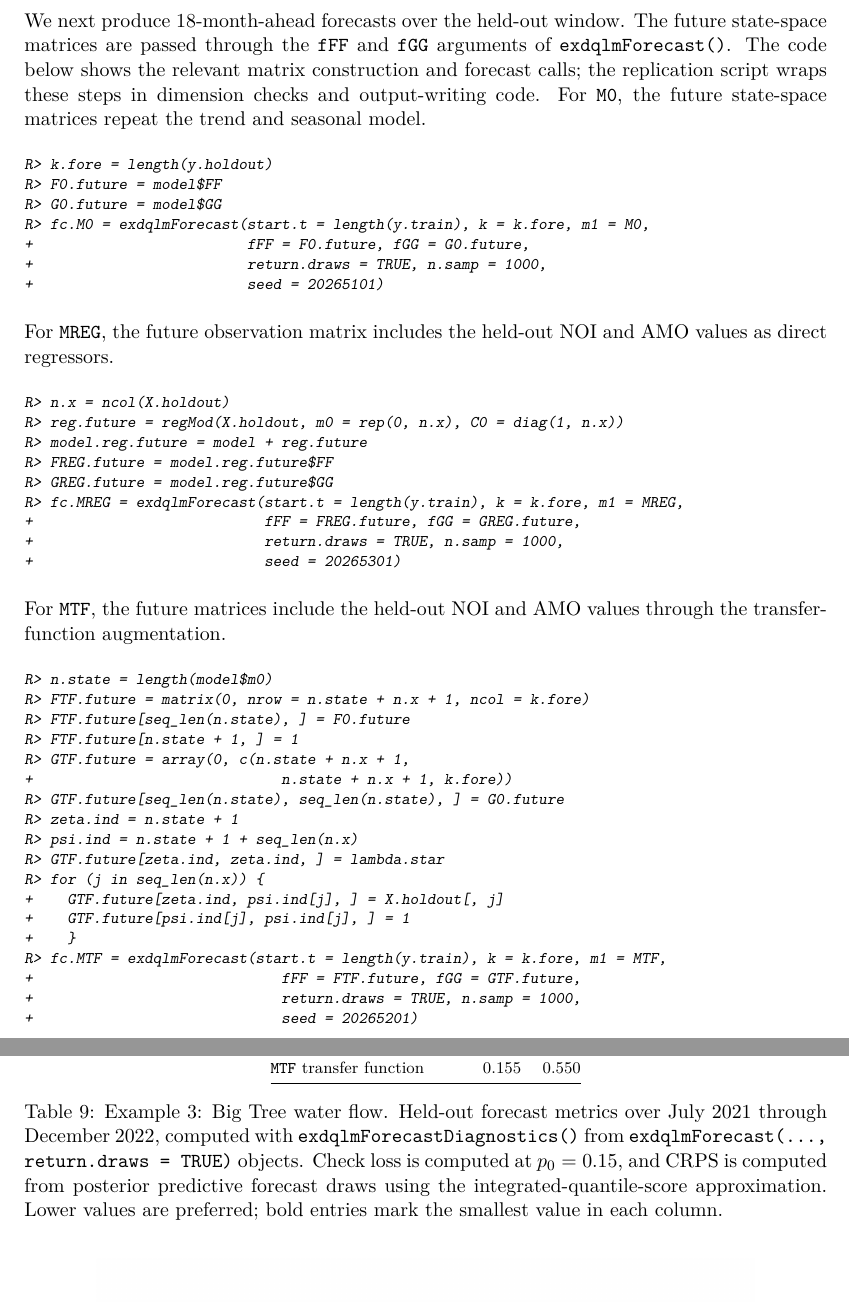
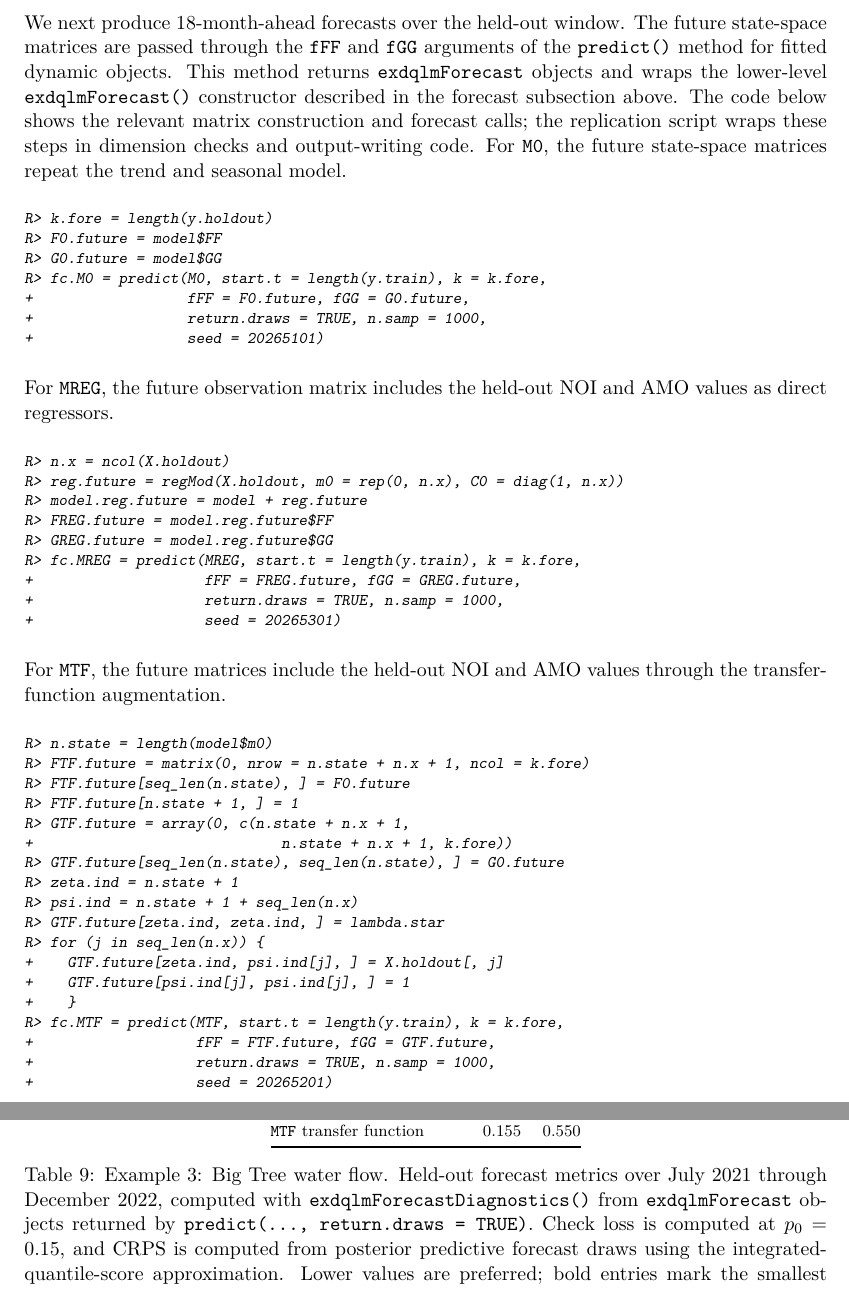
Before and after one commit to AntonioAPDL/exdqlm---Article, a LaTeX document (exdqlm-jss.tex): two parts of pages 32 and 34 of 67, joined at a grey line, cut so that both start at the same text. Compiled offline with pdfLaTeX.

Commit message:
Align manuscript forecast code with predict API

```diff
--- a/exdqlm-jss.tex
+++ b/exdqlm-jss.tex
@@ -1268,19 +1268,24 @@ R> MTF$median.kt
 \end{CodeChunk}
 
 We next produce 18-month-ahead forecasts over the held-out window. The
-future state-space matrices are passed through the \code{fFF} and \code{fGG} arguments of \code{exdqlmForecast()}. The code below shows the relevant matrix construction
-and forecast calls; the replication script wraps these steps in dimension
-checks and output-writing code. For \code{M0}, the future state-space matrices repeat the trend and seasonal model.
+future state-space matrices are passed through the \code{fFF} and \code{fGG}
+arguments of the \code{predict()} method for fitted dynamic objects. This
+method returns \code{exdqlmForecast} objects and wraps the lower-level
+\code{exdqlmForecast()} constructor described in the forecast subsection above. The
+code below shows the relevant matrix construction and forecast calls; the
+replication script wraps these steps in dimension checks and output-writing
+code. For \code{M0}, the future state-space matrices repeat the trend and
+seasonal model.
 
 \begin{CodeChunk}
 \begin{CodeInput}
 R> k.fore = length(y.holdout)
 R> F0.future = model$FF
 R> G0.future = model$GG
-R> fc.M0 = exdqlmForecast(start.t = length(y.train), k = k.fore, m1 = M0,
-+                         fFF = F0.future, fGG = G0.future,
-+                         return.draws = TRUE, n.samp = 1000,
-+                         seed = 20265101)
+R> fc.M0 = predict(M0, start.t = length(y.train), k = k.fore,
++                  fFF = F0.future, fGG = G0.future,
++                  return.draws = TRUE, n.samp = 1000,
++                  seed = 20265101)
 \end{CodeInput}
 \end{CodeChunk}
 
@@ -1293,10 +1298,10 @@ R> reg.future = regMod(X.holdout, m0 = rep(0, n.x), C0 = diag(1, n.x))
 R> model.reg.future = model + reg.future
 R> FREG.future = model.reg.future$FF
 R> GREG.future = model.reg.future$GG
-R> fc.MREG = exdqlmForecast(start.t = length(y.train), k = k.fore, m1 = MREG,
-+                           fFF = FREG.future, fGG = GREG.future,
-+                           return.draws = TRUE, n.samp = 1000,
-+                           seed = 20265301)
+R> fc.MREG = predict(MREG, start.t = length(y.train), k = k.fore,
++                    fFF = FREG.future, fGG = GREG.future,
++                    return.draws = TRUE, n.samp = 1000,
++                    seed = 20265301)
 \end{CodeInput}
 \end{CodeChunk}
 
@@ -1318,10 +1323,10 @@ R> for (j in seq_len(n.x)) {
 +    GTF.future[zeta.ind, psi.ind[j], ] = X.holdout[, j]
 +    GTF.future[psi.ind[j], psi.ind[j], ] = 1
 +    }
-R> fc.MTF = exdqlmForecast(start.t = length(y.train), k = k.fore, m1 = MTF,
-+                             fFF = FTF.future, fGG = GTF.future,
-+                             return.draws = TRUE, n.samp = 1000,
-+                             seed = 20265201)
+R> fc.MTF = predict(MTF, start.t = length(y.train), k = k.fore,
++                   fFF = FTF.future, fGG = GTF.future,
++                   return.draws = TRUE, n.samp = 1000,
++                   seed = 20265201)
 \end{CodeInput}
 \end{CodeChunk}
 
@@ -1420,7 +1425,7 @@ Table \ref{tab:ex3} gives a mixed in-sample diagnostic comparison. The direct-re
  \code{MTF} transfer function & 0.155 & 0.550 \\
  \bottomrule
 \end{tabular}
-\caption{Example 3: Big Tree water flow. Held-out forecast metrics over July 2021 through December 2022, computed with \code{exdqlmForecastDiagnostics()} from \code{exdqlmForecast(..., return.draws = TRUE)} objects. Check loss is computed at \(p_0=0.15\), and CRPS is computed from posterior predictive forecast draws using the integrated-quantile-score approximation. Lower values are preferred; bold entries mark the smallest value in each column.}
+\caption{Example 3: Big Tree water flow. Held-out forecast metrics over July 2021 through December 2022, computed with \code{exdqlmForecastDiagnostics()} from \code{exdqlmForecast} objects returned by \code{predict(..., return.draws = TRUE)}. Check loss is computed at \(p_0=0.15\), and CRPS is computed from posterior predictive forecast draws using the integrated-quantile-score approximation. Lower values are preferred; bold entries mark the smallest value in each column.}
 \label{tab:ex3forecastmetrics}
 \end{table}
 
```
Also changed, not shown: analysis/manuscript/REPRODUCIBILITY_PROTOCOL.md (+3 -2 lines), analysis/manuscript/code_chunk_map.csv (+3 -3 lines), analysis/manuscript/outputs/tables/manuscript_api_migration_map.csv (+3 -3 lines), exdqlm-jss.pdf, 3 other files.
